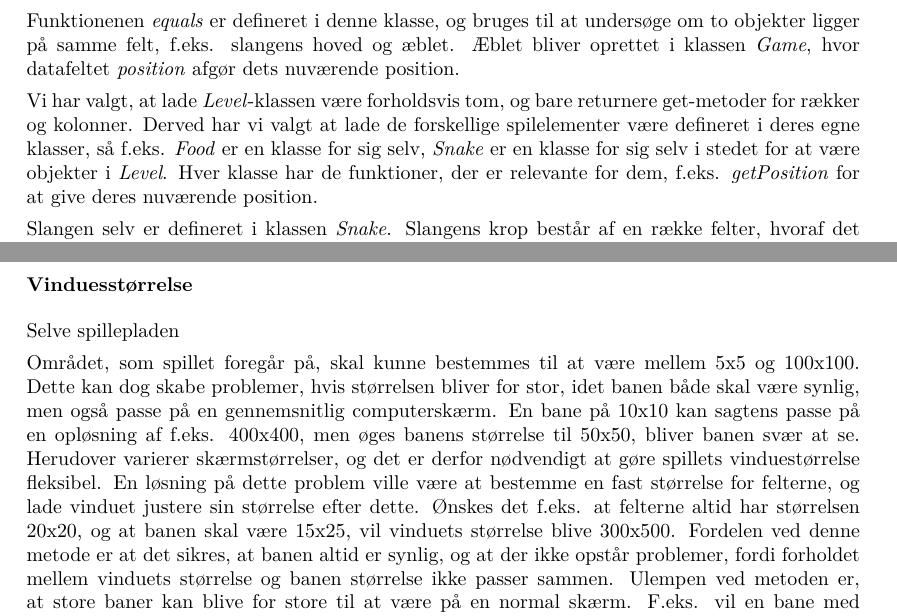
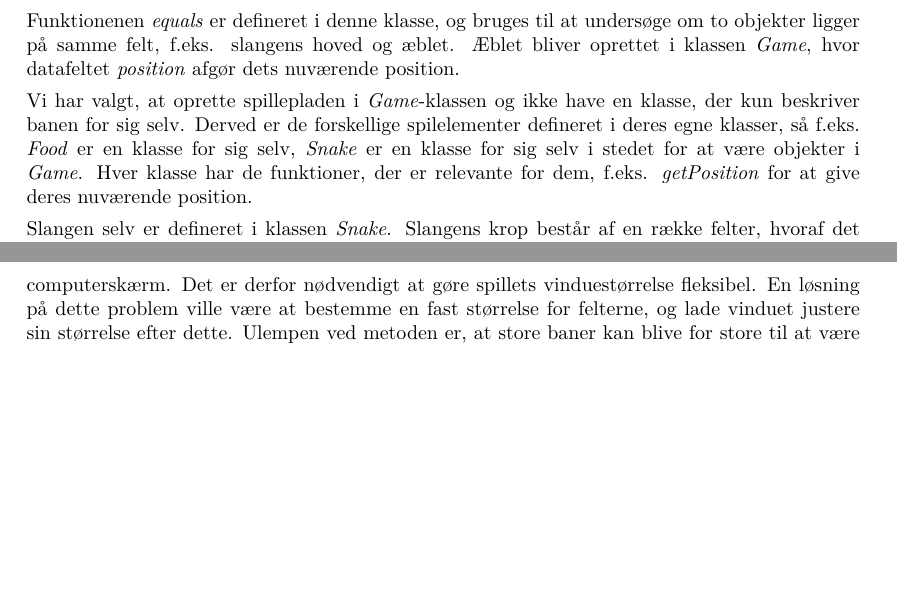
Before and after one commit to RandomInEqualities/Snake, a LaTeX document (rapport/rapport.tex, which reads rapport/content/grundlaeggende/implementering.tex): two parts of pages 6 and 8 of 24, joined at a grey line, cut so that both start at the same text, the shorter picture padded with empty space. Compiled offline with pdfLaTeX.

Commit message:
simplesnake implementering done

```diff
--- a/rapport/content/grundlaeggende/implementering.tex
+++ b/rapport/content/grundlaeggende/implementering.tex
@@ -13,7 +13,7 @@ Klassen \textit{Field} bruges til at definere et et punkt, som repræsenterer et
 
 Funktionenen \textit{equals} er defineret i denne klasse, og bruges til at undersøge om to objekter ligger på samme felt, f.eks. slangens hoved og æblet. Æblet bliver oprettet i klassen \textit{Game}, hvor datafeltet \textit{position} afgør dets nuværende position.
 
-Vi har valgt, at lade \textit{Level}-klassen være forholdsvis tom, og bare returnere get-metoder for rækker og kolonner. Derved har vi valgt at lade de forskellige spilelementer være defineret i deres egne klasser, så f.eks. \textit{Food} er en klasse for sig selv, \textit{Snake} er en klasse for sig selv i stedet for at være objekter i \textit{Level}. Hver klasse har de funktioner, der er relevante for dem, f.eks. \textit{getPosition} for at give deres nuværende position.
+Vi har valgt, at oprette spillepladen i \textit{Game}-klassen og ikke have en klasse, der kun beskriver banen for sig selv. Derved er de forskellige spilelementer defineret i deres egne klasser, så f.eks. \textit{Food} er en klasse for sig selv, \textit{Snake} er en klasse for sig selv i stedet for at være objekter i \textit{Game}. Hver klasse har de funktioner, der er relevante for dem, f.eks. \textit{getPosition} for at give deres nuværende position.
 
 Slangen selv er defineret i klassen \textit{Snake}. Slangens krop består af en række felter, hvoraf det første er hovedet, og de resterende er kroppen inklusiv halen til sidst. Koordinaterne for disse felter er gemt som elementer i en ArrayList kaldet \textit{positions}. Det første element er slangens første led, hovedet, det andet element er slangens andet led osv. Når et nyt led tilføjes, tilføjes et nyt element til listen. Dette sker, når slangen spiser et æble, hvor den ikke bevæger sig som ellers. I stedet tilføjes et nyt hoved på æblets felt. Hovedets retning er den samme, som slangens sidste bevægelse.
 
@@ -39,9 +39,6 @@ I \textit{drawSnake}-metoden bruges positionerne for slangens felter til at tegn
 
-\subsubsection{Vinduesstørrelse}
-Selve spillepladen
-
-Området, som spillet foregår på, skal kunne bestemmes til at være mellem 5x5 og 100x100. Dette kan dog skabe problemer, hvis størrelsen bliver for stor, idet banen både skal være synlig, men også passe på en gennemsnitlig computerskærm. En bane på 10x10 kan sagtens passe på en opløsning af f.eks. 400x400, men øges banens størrelse til 50x50, bliver banen svær at se. Herudover varierer skærmstørrelser, og det er derfor nødvendigt at gøre spillets vinduestørrelse fleksibel. En løsning på dette problem ville være at bestemme en fast størrelse for felterne, og lade vinduet justere sin størrelse efter dette. Ønskes det f.eks. at felterne altid har størrelsen 20x20, og at banen skal være 15x25, vil vinduets størrelse blive 300x500. Fordelen ved denne metode er at det sikres, at banen altid er synlig, og at der ikke opstår problemer, fordi forholdet mellem vinduets størrelse og banen størrelse ikke passer sammen. Ulempen ved metoden er, at store baner kan blive for store til at være på en normal skærm. F.eks. vil en bane med felter af størrelsen 20x20 og banestørrelsen 75x75 fylde 1500x1500. Herudover er løsningen ikke brugervenlig, idet en bruger kan blive forvirret over hvorfor vinduets størrelse ændrer sig fra bane til bane, og måske ligefrem ikke passer på skærmen.
-
+Da spillepladen skal være mellem 5x5 og 100x100 felter, kan det skabe problemer, hvis man ikke kan justere størrelsen på vinduet. Vinduet kan være for stort til at passe på en gennemsnitlig computerskærm. Det er derfor nødvendigt at gøre spillets vinduestørrelse fleksibel. En løsning på dette problem ville være at bestemme en fast størrelse for felterne, og lade vinduet justere sin størrelse efter dette. Ulempen ved metoden er, at store baner kan blive for store til at være på en normal skærm. Derfor har vi valgt at lave en fleksibel størrelse for felterne, så de følger forholdet mellem vinduestørrelse og antal felter.
+I figur \ref{fig:windowsize} kan man se, at hvis vinduet skal være justerbart, så kan man risikere at selve banen bliver aflang og ikke særlig pæn at spille på.
 
 \begin{figure}[h]
 	\centering
```
Also changed, not shown: rapport/rapport.pdf, rapport/content/grundlaeggende/implementering.tex (2 more changed lines).
